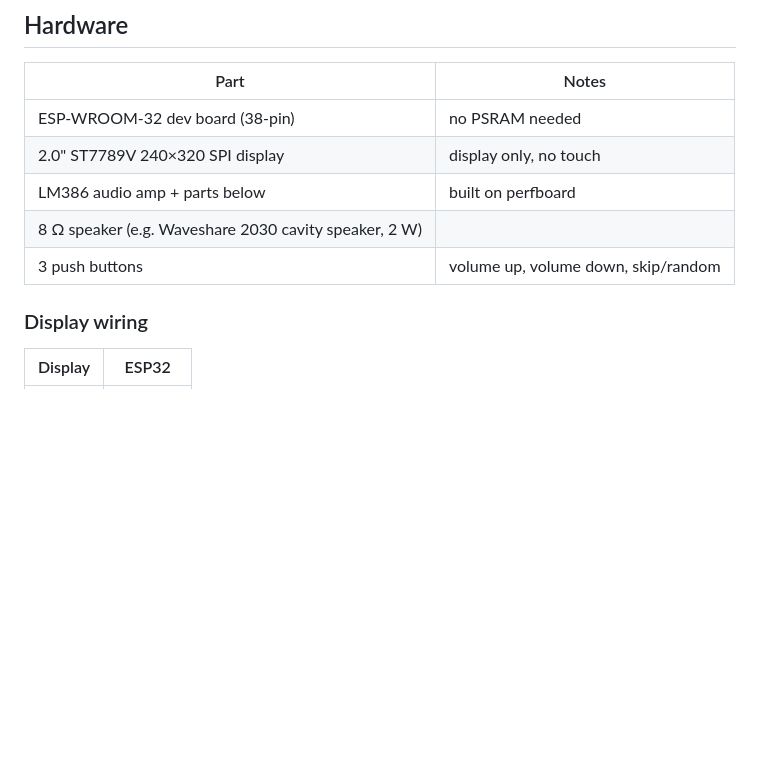
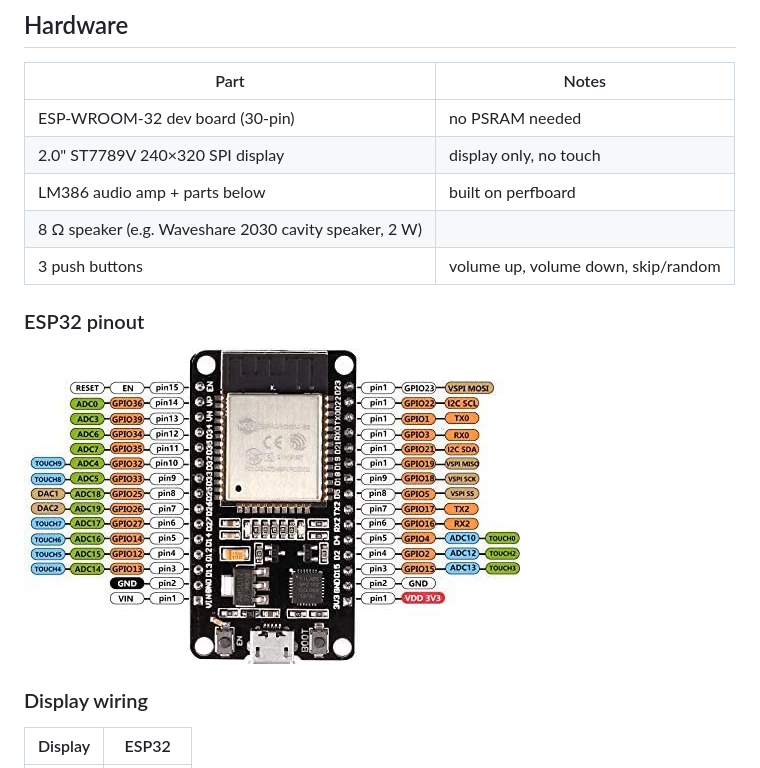
Before and after one commit to johnmacdowall/movie, a Markdown page: README.md, the part around the change. GitHub-like rendering; pictures changed too: pin_outs.png (added); blank space fills up the shorter version.

Commit message:
Add ESP32 pinout image and reference it in README
Co-Authored-By: Claude Opus 5.5 <noreply@anthropic.com>
Claude-Session: https://claude.ai/code/session_01QNXcr2HSpLLE65Z7ush7Am

```diff
--- a/README.md
+++ b/README.md
@@ -19,11 +19,15 @@ the heavy lifting with ffmpeg; the ESP32 just shows frames and plays the audio.
 
 | Part | Notes |
 |---|---|
-| ESP-WROOM-32 dev board (38-pin) | no PSRAM needed |
+| ESP-WROOM-32 dev board (30-pin) | no PSRAM needed |
 | 2.0" ST7789V 240×320 SPI display | display only, no touch |
 | LM386 audio amp + parts below | built on perfboard |
 | 8 Ω speaker (e.g. Waveshare 2030 cavity speaker, 2 W) | |
 | 3 push buttons | volume up, volume down, skip/random |
+
+### ESP32 pinout
+
+![ESP32 pinout](pin_outs.png)
 
 ### Display wiring
 
```
